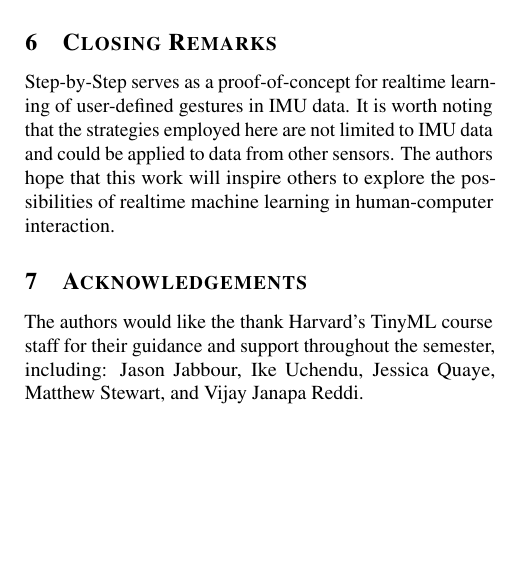
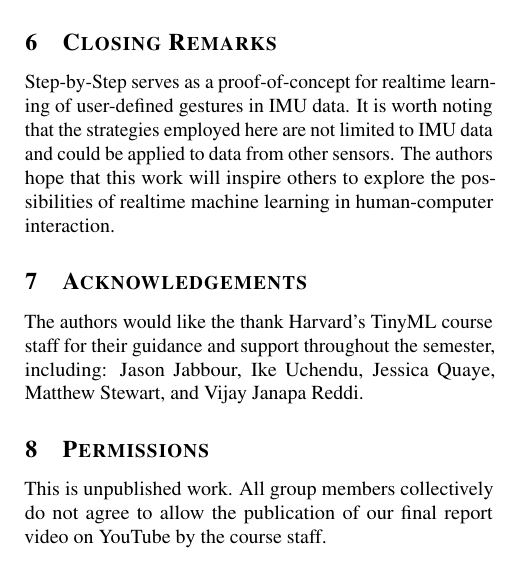
Before and after one commit to MichaelSchnebly/Step-by-Step, a LaTeX paper (docs/latex/paper.tex): part of one column of page 4 of 4, cut so that both start at the same text, the shorter picture padded with empty space. Compiled offline with pdfLaTeX.

Commit message:
update paper

```diff
--- a/docs/latex/paper.tex
+++ b/docs/latex/paper.tex
@@ -144,6 +144,10 @@ Step-by-Step serves as a proof-of-concept for realtime learning of user-defined
 \section{Acknowledgements}
 The authors would like the thank Harvard's TinyML course staff for their guidance and support throughout the semester, including: Jason Jabbour, Ike Uchendu, Jessica Quaye, Matthew Stewart, and Vijay Janapa Reddi.
 
+\section{Permissions}
+This is unpublished work. All group members collectively do not agree to allow the publication of our final report video on YouTube by the course staff.
+
+
 % \bibliography{example_paper}
 % \bibliographystyle{mlsys2024}
 
```
Also changed, not shown: docs/latex/paper.pdf, docs/paper.pdf, 2 other files.
